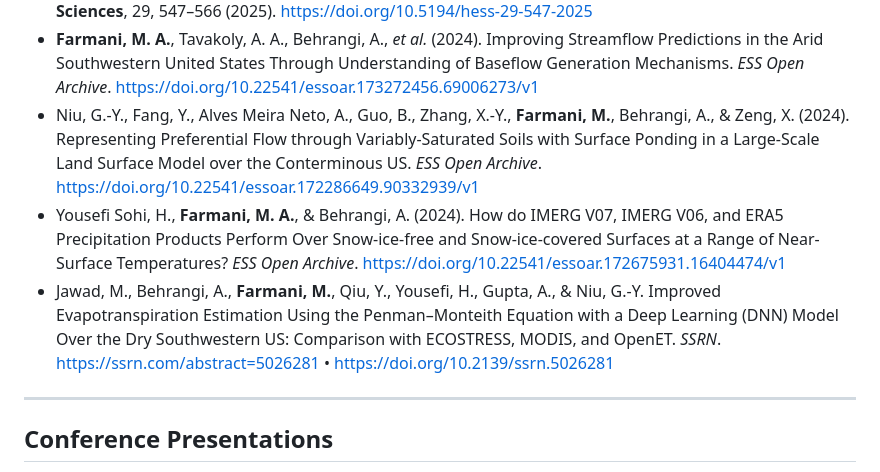
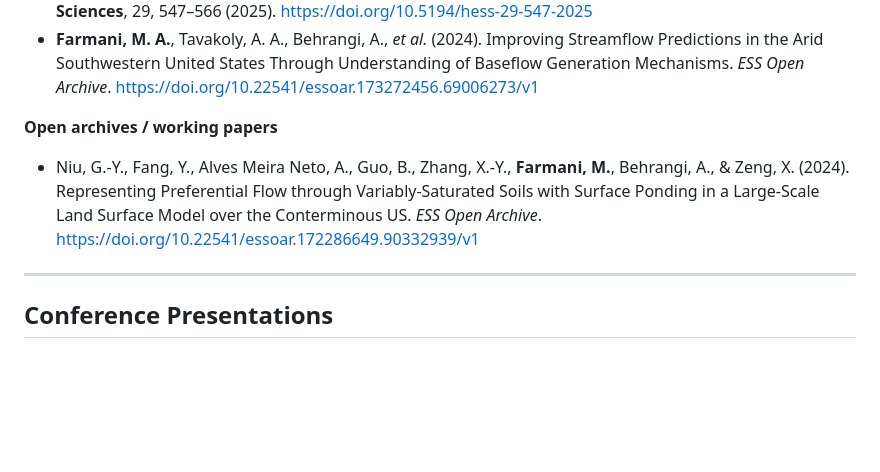
Before and after one commit to mfarmani95/mfarmani95, a Markdown page: README.md, the part around one of its changes. Rendered like a GitHub page; blank space fills up the shorter version.

```diff
--- a/README.md
+++ b/README.md
@@ -69,9 +69,11 @@ I like bridging theory and practice—building tools that help answer real water
 - **Do land models miss key soil hydrological processes controlling soil moisture memory?**
   **M. A. Farmani**, A. Behrangi, A. Gupta, A. Tavakoly, M. Geheran, G.-Y. Niu. **Hydrology and Earth System Sciences**, 29, 547–566 (2025). https://doi.org/10.5194/hess-29-547-2025
 - **Farmani, M. A.**, Tavakoly, A. A., Behrangi, A., *et al.* (2024). Improving Streamflow Predictions in the Arid Southwestern United States Through Understanding of Baseflow Generation Mechanisms. *ESS Open Archive*. https://doi.org/10.22541/essoar.173272456.69006273/v1
+
+**Open archives / working papers**
 - Niu, G.-Y., Fang, Y., Alves Meira Neto, A., Guo, B., Zhang, X.-Y., **Farmani, M.**, Behrangi, A., & Zeng, X. (2024). Representing Preferential Flow through Variably-Saturated Soils with Surface Ponding in a Large-Scale Land Surface Model over the Conterminous US. *ESS Open Archive*. https://doi.org/10.22541/essoar.172286649.90332939/v1
-- Yousefi Sohi, H., **Farmani, M. A.**, & Behrangi, A. (2024). How do IMERG V07, IMERG V06, and ERA5 Precipitation Products Perform Over Snow-ice-free and Snow-ice-covered Surfaces at a Range of Near-Surface Temperatures? *ESS Open Archive*. https://doi.org/10.22541/essoar.172675931.16404474/v1
-- Jawad, M., Behrangi, A., **Farmani, M.**, Qiu, Y., Yousefi, H., Gupta, A., & Niu, G.-Y. Improved Evapotranspiration Estimation Using the Penman–Monteith Equation with a Deep Learning (DNN) Model Over the Dry Southwestern US: Comparison with ECOSTRESS, MODIS, and OpenET. *SSRN*. https://ssrn.com/abstract=5026281 • https://doi.org/10.2139/ssrn.5026281
+
+
 
 ---
 
```
Also changed, not shown: other parts of README.md (+1 -1 lines).
